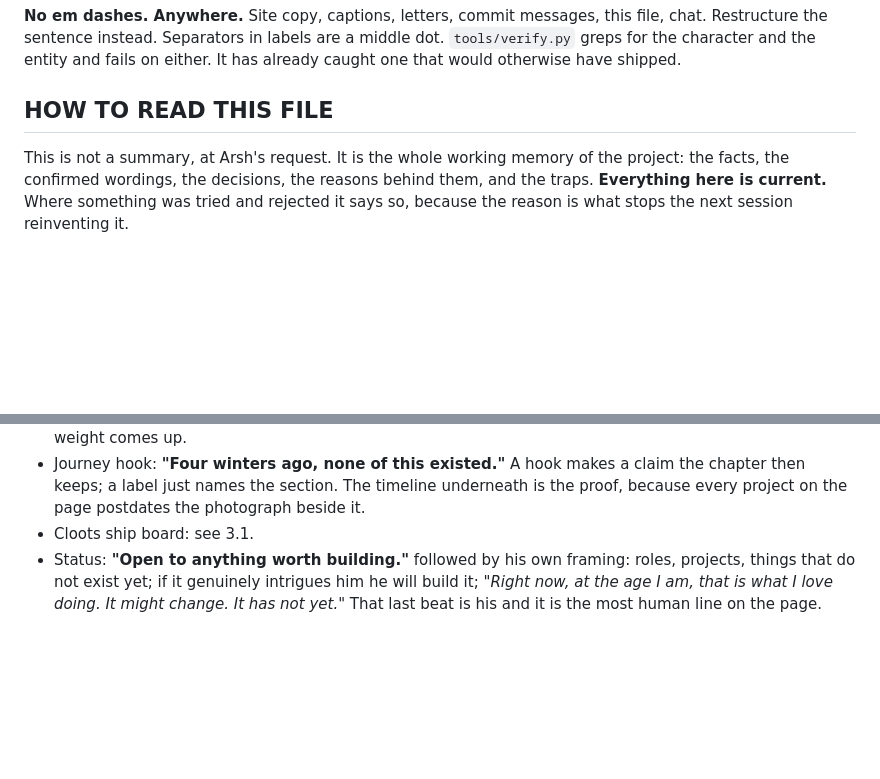
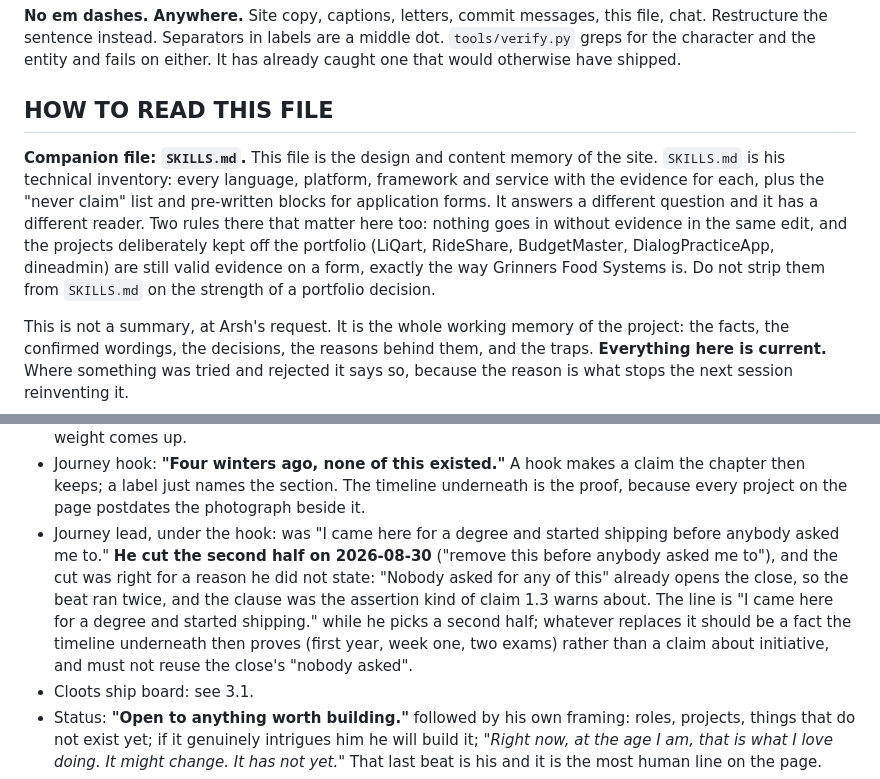
Before and after one commit to CodeByTitan/CodeByTitan.github.io, a Markdown page: CLAUDE.md, 2 parts joined by grey strips. Rendered like a GitHub page; blank space fills up the shorter version.

Commit message:
CLAUDE.md 5.1: the journey lead's cut clause and why
Co-Authored-By: Claude Fable 5 <noreply@anthropic.com>

```diff
--- a/CLAUDE.md
+++ b/CLAUDE.md
@@ -18,6 +18,17 @@ dot. `tools/verify.py` greps for the character and the entity and fails on
 either. It has already caught one that would otherwise have shipped.
 
 ## HOW TO READ THIS FILE
+
+**Companion file: `SKILLS.md`.** This file is the design and content memory of
+the site. `SKILLS.md` is his technical inventory: every language, platform,
+framework and service with the evidence for each, plus the "never claim" list
+and pre-written blocks for application forms. It answers a different question
+and it has a different reader. Two rules there that matter here too: nothing
+goes in without evidence in the same edit, and the projects deliberately kept
+off the portfolio (LiQart, RideShare, BudgetMaster, DialogPracticeApp,
+dineadmin) are still valid evidence on a form, exactly the way Grinners Food
+Systems is. Do not strip them from `SKILLS.md` on the strength of a portfolio
+decision.
 
 This is not a summary, at Arsh's request. It is the whole working memory of the
 project: the facts, the confirmed wordings, the decisions, the reasons behind
@@ -1613,6 +1624,16 @@ average; it hitched, and hitches are what read as unsmooth.
   claim the chapter then keeps; a label just names the section. The timeline
   underneath is the proof, because every project on the page postdates the
   photograph beside it.
+- Journey lead, under the hook: was "I came here for a degree and started
+  shipping before anybody asked me to." **He cut the second half on
+  2026-08-30** ("remove this before anybody asked me to"), and the cut was
+  right for a reason he did not state: "Nobody asked for any of this" already
+  opens the close, so the beat ran twice, and the clause was the assertion
+  kind of claim 1.3 warns about. The line is "I came here for a degree and
+  started shipping." while he picks a second half; whatever replaces it
+  should be a fact the timeline underneath then proves (first year, week
+  one, two exams) rather than a claim about initiative, and must not reuse
+  the close's "nobody asked".
 - Cloots ship board: see 3.1.
 - Status: **"Open to anything worth building."** followed by his own framing:
   roles, projects, things that do not exist yet; if it genuinely intrigues him
```
